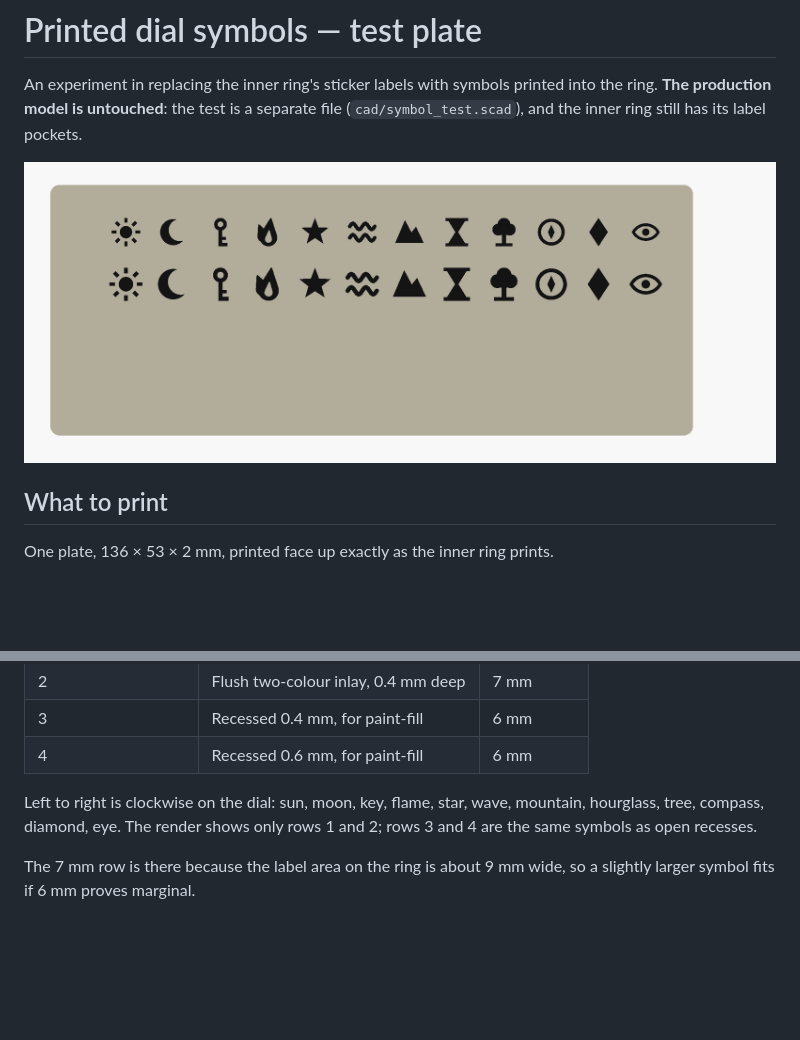
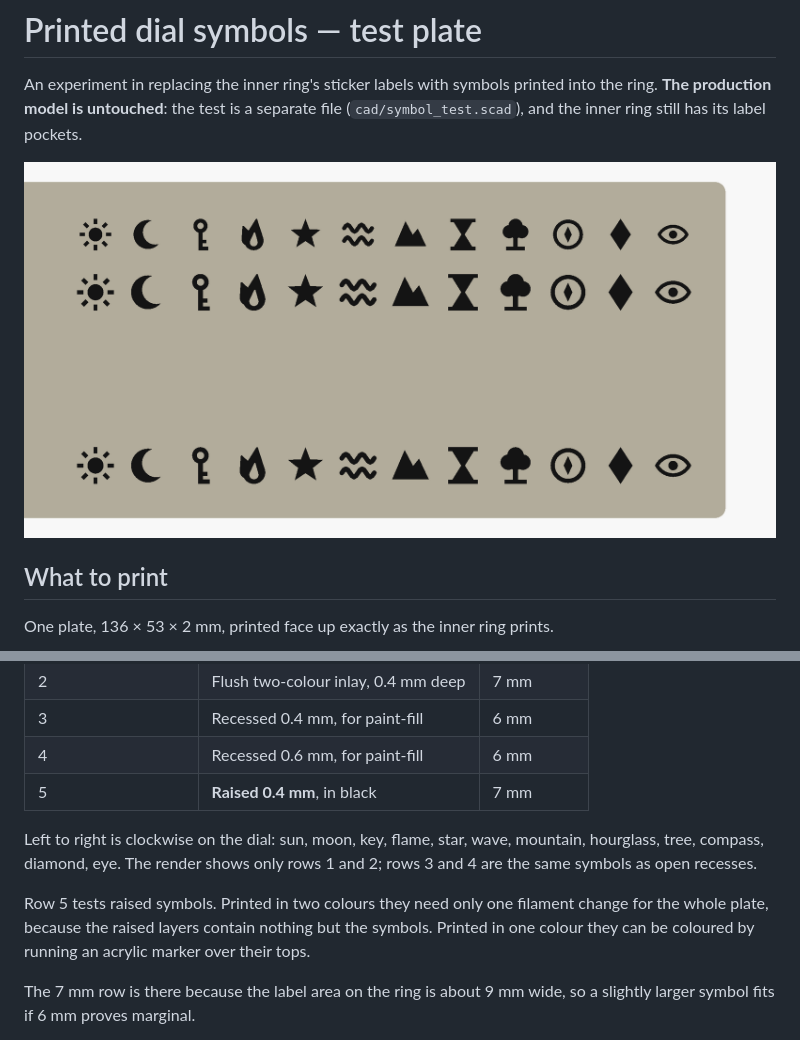
Before and after one commit to WWCPIMLawrence/Adventures, a Markdown page: docs/SYMBOL_TEST.md, 2 parts joined by grey strips. Drawn GitHub-style; pictures changed too: images/symbol_test.png; blank space fills up the shorter version.

Commit message:
Symbol test: add a row of raised symbols (one filament change, or marker-coloured)
Co-Authored-By: Claude Fable 5.2 <noreply@anthropic.com>
Claude-Session: https://claude.ai/code/session_01Rm8pGY9BuRAEj21HPCvaCD

```diff
--- a/docs/SYMBOL_TEST.md
+++ b/docs/SYMBOL_TEST.md
@@ -21,10 +21,15 @@ One plate, 136 × 53 × 2 mm, printed face up exactly as the inner ring prints.
 | 2 | Flush two-colour inlay, 0.4 mm deep | 7 mm |
 | 3 | Recessed 0.4 mm, for paint-fill | 6 mm |
 | 4 | Recessed 0.6 mm, for paint-fill | 6 mm |
+| 5 | **Raised 0.4 mm**, in black | 7 mm |
 
 Left to right is clockwise on the dial: sun, moon, key, flame, star, wave, mountain,
 hourglass, tree, compass, diamond, eye. The render shows only rows 1 and 2; rows 3 and 4 are
 the same symbols as open recesses.
+
+Row 5 tests raised symbols. Printed in two colours they need only one filament change for the
+whole plate, because the raised layers contain nothing but the symbols. Printed in one colour
+they can be coloured by running an acrylic marker over their tops.
 
 The 7 mm row is there because the label area on the ring is about 9 mm wide, so a slightly
 larger symbol fits if 6 mm proves marginal.
```
Also changed, not shown: images/symbol_test_labelled.png, 4 other files.
